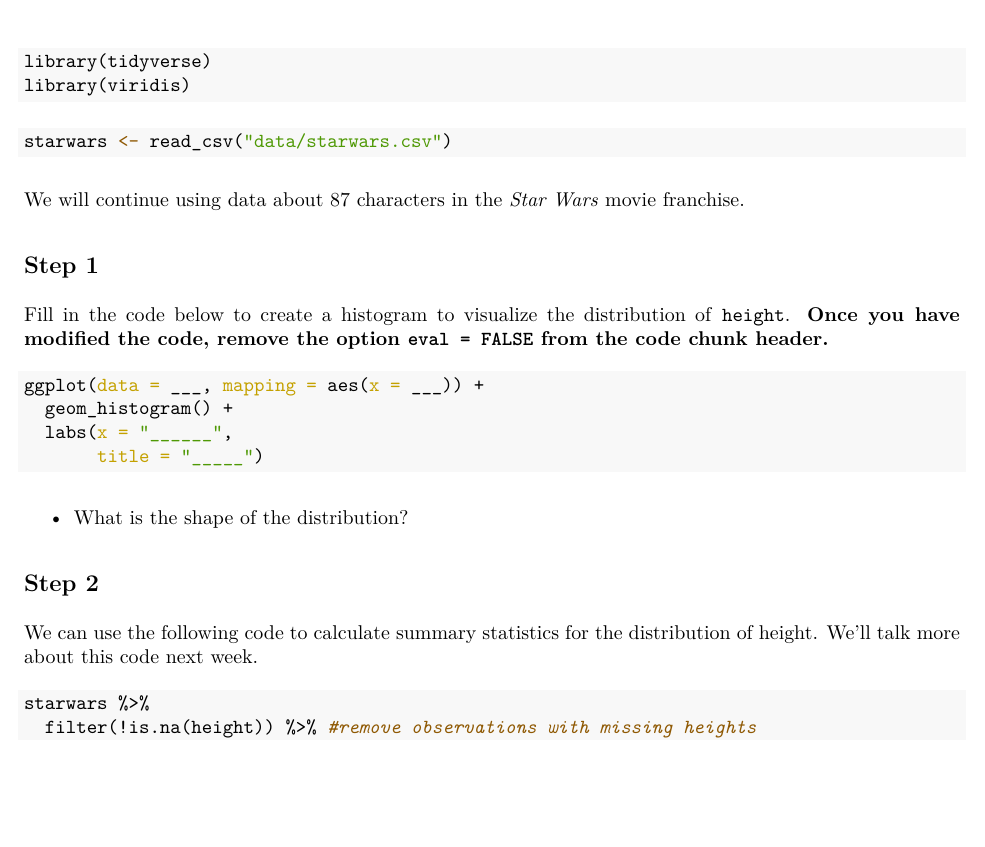
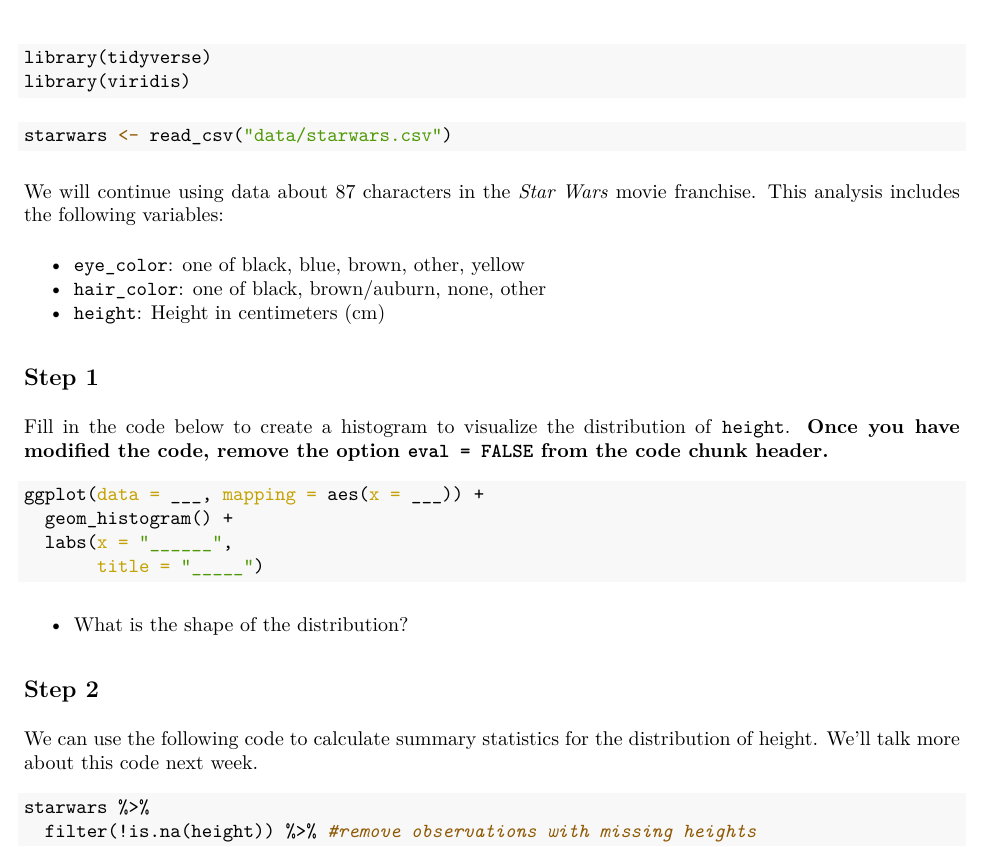
Before and after one commit to sta199-fa21-003/ae-04, an R Markdown document (ae-04.Rmd): part of page 1 of 3, cut so that both start at the same text, the shorter picture padded with empty space. The pictures show the output file ae-04.pdf that the author committed with the source.

Commit message:
add data dictionary

````diff
--- a/ae-04.Rmd
+++ b/ae-04.Rmd
@@ -17,7 +17,11 @@
 ```{r load-data, warning = FALSE, message = FALSE}
 starwars <- read_csv("data/starwars.csv")
 ```
-We will continue using data about `r nrow(starwars)` characters in the *Star Wars* movie franchise.
+We will continue using data about `r nrow(starwars)` characters in the *Star Wars* movie franchise. This analysis includes the following variables:
+
+- `eye_color`: one of black, blue, brown, other, yellow
+- `hair_color`: one of black, brown/auburn, none, other
+- `height`: Height in centimeters (cm)
 
 ## Step 1
 
````
Also changed, not shown: ae-04.pdf.
